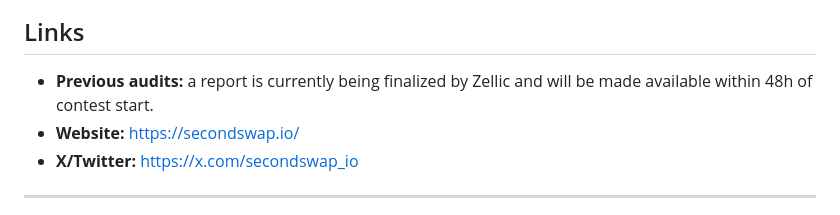
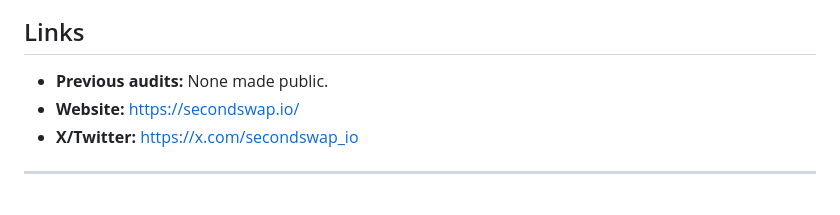
Before and after one commit to code-423n4/2024-12-secondswap, a Markdown page: README.md, the part around the change. GitHub-like rendering.

Commit message:
updated reference to previous audit

```diff
--- a/README.md
+++ b/README.md
@@ -39,7 +39,7 @@ The protocol's architecture is outlined in the diagram below:
 
 ## Links
 
-- **Previous audits:** a report is currently being finalized by Zellic and will be made available within 48h of contest start.
+- **Previous audits:** None made public.
 - **Website:** https://secondswap.io/
 - **X/Twitter:** https://x.com/secondswap_io
 
```
